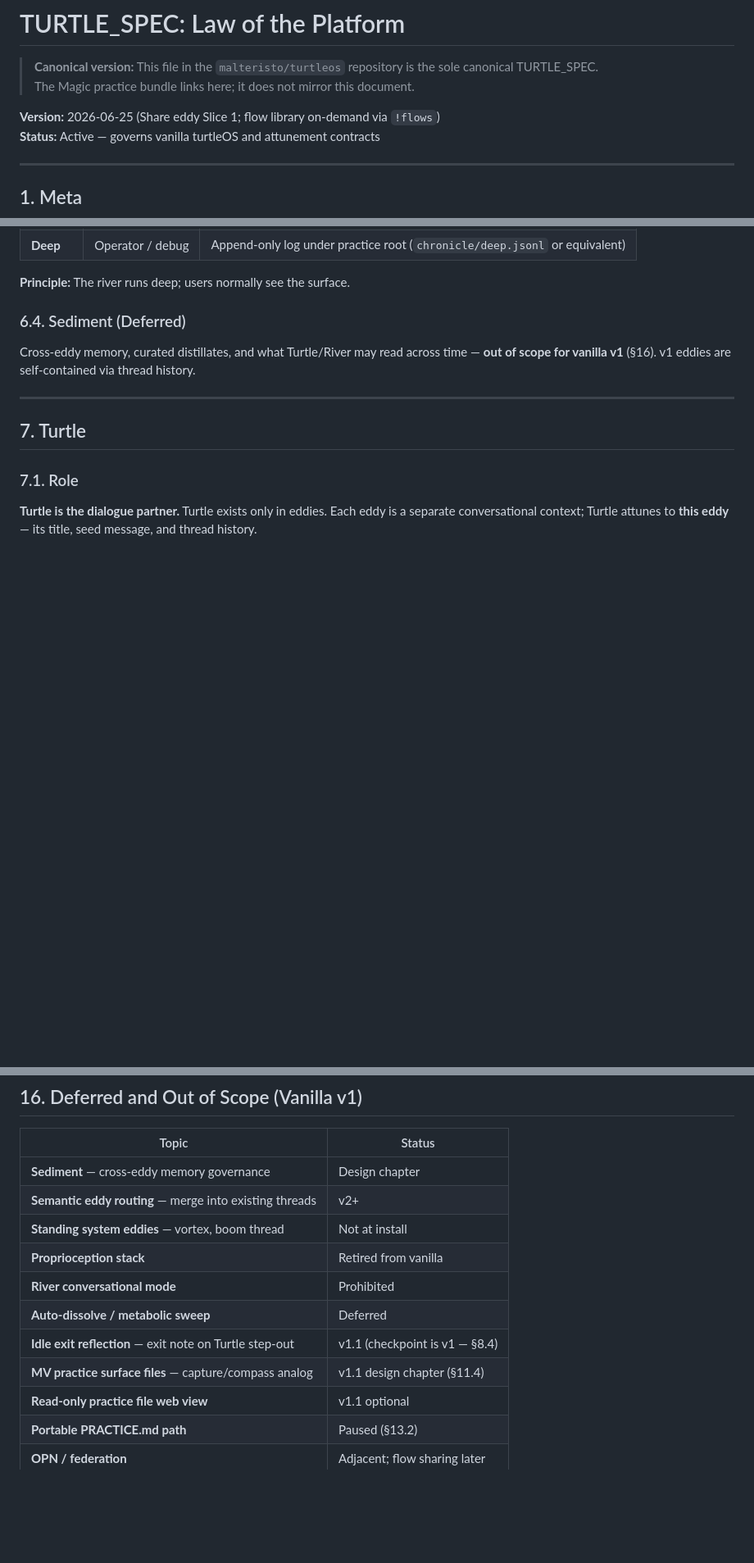
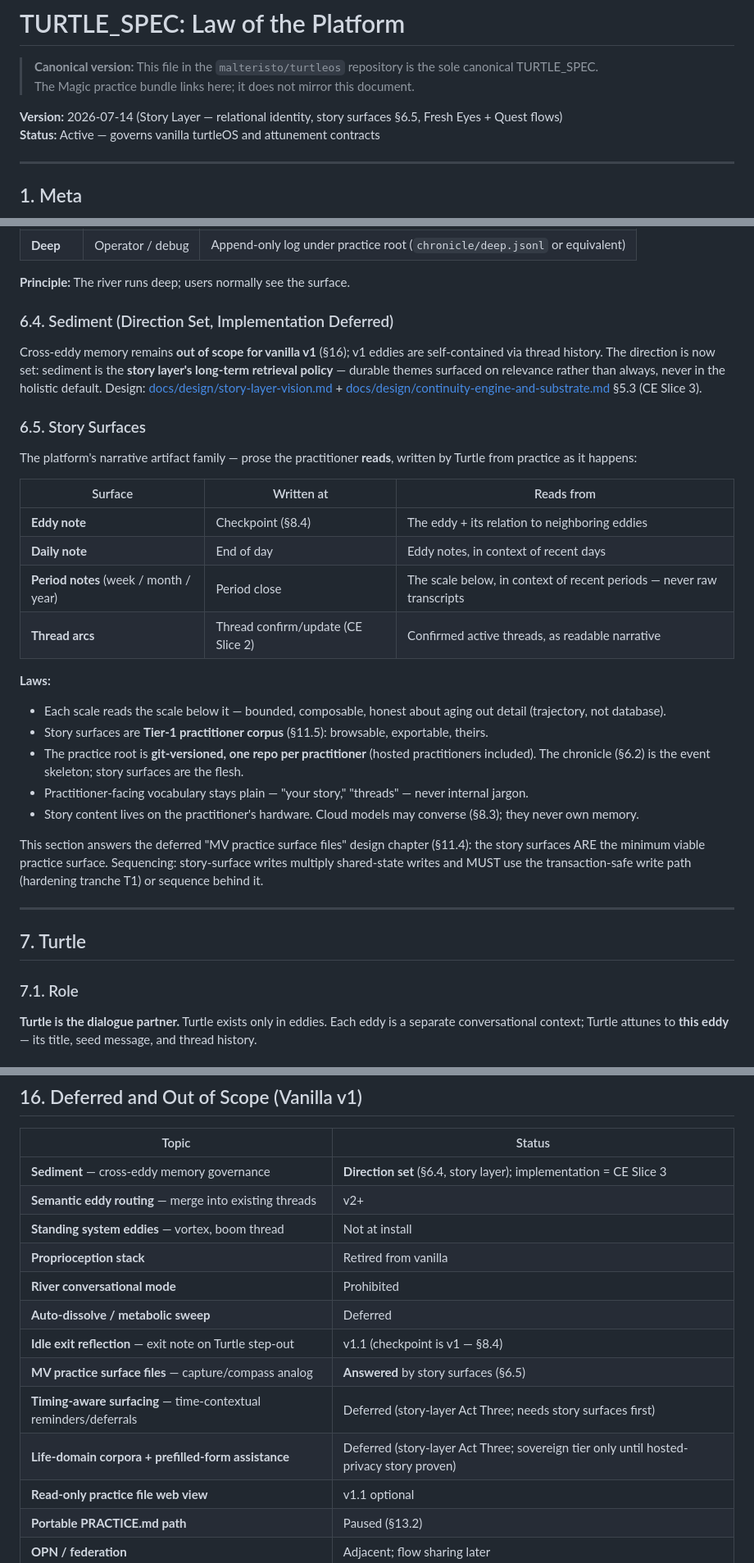
Before and after one commit to malteristo/turtleos, a Markdown page: TURTLE_SPEC.md, 3 parts joined by grey strips. Shown at 82% size. GitHub-like rendering; blank space fills up the shorter version.

```diff
--- a/TURTLE_SPEC.md
+++ b/TURTLE_SPEC.md
@@ -3,7 +3,7 @@
 > **Canonical version:** This file in the `malteristo/turtleos` repository is the sole canonical TURTLE_SPEC.
 > The Magic practice bundle links here; it does not mirror this document.
 
-**Version:** 2026-06-25 (Share eddy Slice 1; flow library on-demand via `!flows`)
+**Version:** 2026-07-14 (Story Layer — relational identity, story surfaces §6.5, Fresh Eyes + Quest flows)
 **Status:** Active — governs vanilla turtleOS and attunement contracts
 
 ---
@@ -269,9 +271,30 @@ The River accumulates **events**, not conversation. The chronicle is how the sys
 
 **Principle:** The river runs deep; users normally see the surface.
 
-### 6.4. Sediment (Deferred)
+### 6.4. Sediment (Direction Set, Implementation Deferred)
 
-Cross-eddy memory, curated distillates, and what Turtle/River may read across time — **out of scope for vanilla v1** (§16). v1 eddies are self-contained via thread history.
+Cross-eddy memory remains **out of scope for vanilla v1** (§16); v1 eddies are self-contained via thread history. The direction is now set: sediment is the **story layer's long-term retrieval policy** — durable themes surfaced on relevance rather than always, never in the holistic default. Design: [docs/design/story-layer-vision.md](docs/design/story-layer-vision.md) + [docs/design/continuity-engine-and-substrate.md](docs/design/continuity-engine-and-substrate.md) §5.3 (CE Slice 3).
+
+### 6.5. Story Surfaces
+
+The platform's narrative artifact family — prose the practitioner **reads**, written by Turtle from practice as it happens:
+
+| Surface | Written at | Reads from |
+|---------|-----------|------------|
+| **Eddy note** | Checkpoint (§8.4) | The eddy + its relation to neighboring eddies |
+| **Daily note** | End of day | Eddy notes, in context of recent days |
+| **Period notes** (week / month / year) | Period close | The scale below, in context of recent periods — never raw transcripts |
+| **Thread arcs** | Thread confirm/update (CE Slice 2) | Confirmed active threads, as readable narrative |
+
+**Laws:**
+
+- Each scale reads the scale below it — bounded, composable, honest about aging out detail (trajectory, not database).
+- Story surfaces are **Tier-1 practitioner corpus** (§11.5): browsable, exportable, theirs.
+- The practice root is **git-versioned, one repo per practitioner** (hosted practitioners included). The chronicle (§6.2) is the event skeleton; story surfaces are the flesh.
+- Practitioner-facing vocabulary stays plain — "your story," "threads" — never internal jargon.
+- Story content lives on the practitioner's hardware. Cloud models may converse (§8.3); they never own memory.
+
+This section answers the deferred "MV practice surface files" design chapter (§11.4): the story surfaces ARE the minimum viable practice surface. Sequencing: story-surface writes multiply shared-state writes and MUST use the transaction-safe write path (hardening tranche T1) or sequence behind it.
 
 ---
 
@@ -943,14 +974,16 @@ A node MAY implement **Share eddy** — sender-initiated export of an eddy conve
 
 | Topic | Status |
 |-------|--------|
-| **Sediment** — cross-eddy memory governance | Design chapter |
+| **Sediment** — cross-eddy memory governance | **Direction set** (§6.4, story layer); implementation = CE Slice 3 |
 | **Semantic eddy routing** — merge into existing threads | v2+ |
 | **Standing system eddies** — vortex, boom thread | Not at install |
 | **Proprioception stack** | Retired from vanilla |
 | **River conversational mode** | Prohibited |
 | **Auto-dissolve / metabolic sweep** | Deferred |
 | **Idle exit reflection** — exit note on Turtle step-out | v1.1 (checkpoint is v1 — §8.4) |
-| **MV practice surface files** — capture/compass analog | v1.1 design chapter (§11.4) |
+| **MV practice surface files** — capture/compass analog | **Answered** by story surfaces (§6.5) |
+| **Timing-aware surfacing** — time-contextual reminders/deferrals | Deferred (story-layer Act Three; needs story surfaces first) |
+| **Life-domain corpora + prefilled-form assistance** | Deferred (story-layer Act Three; sovereign tier only until hosted-privacy story proven) |
 | **Read-only practice file web view** | v1.1 optional |
 | **Portable PRACTICE.md path** | Paused (§13.2) |
 | **OPN / federation** | Adjacent; flow sharing later |
```
Also changed, not shown: other parts of TURTLE_SPEC.md (+13 -3 lines), autoresearch/proposals/2026-07-14-story-layer-spec-amendment.md (added, +42 -0 lines), docs/design/story-layer-vision.md (added, +143 -0 lines).
